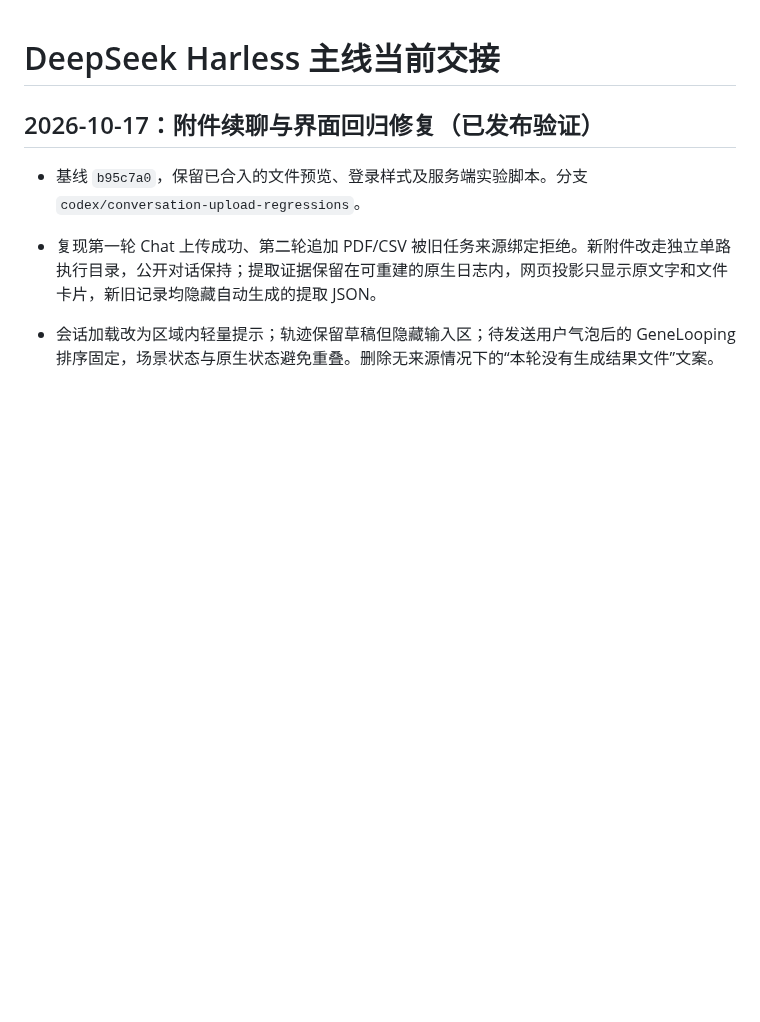
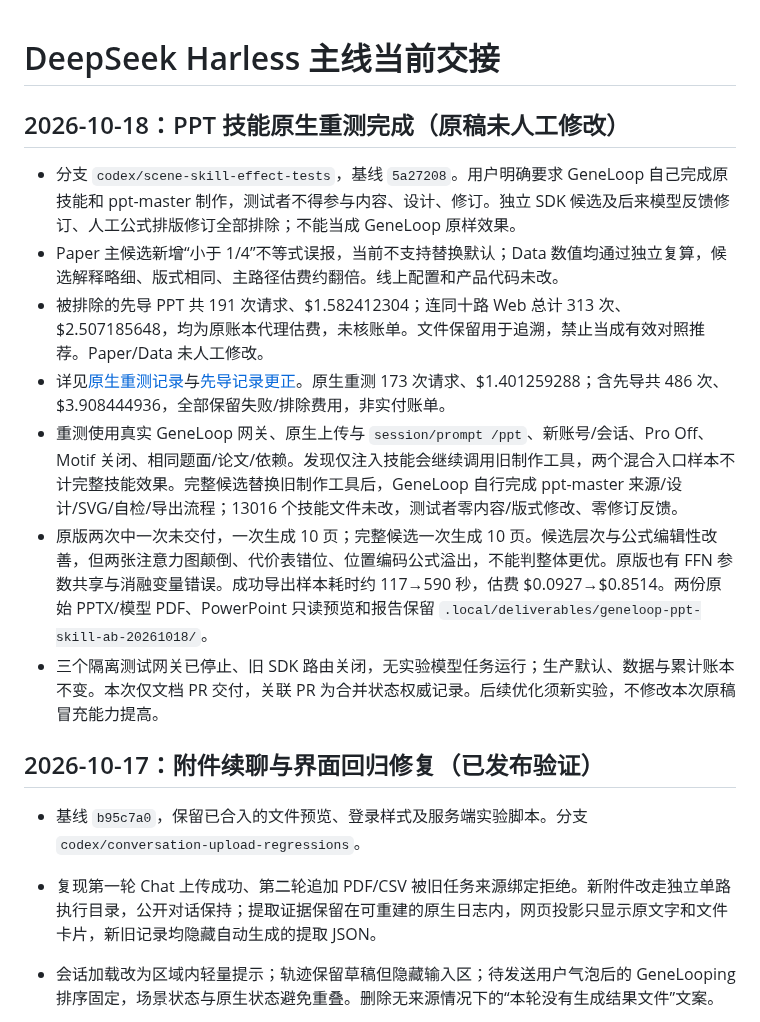
Before and after one commit to jingyio/DeepSeek-Harless, a Markdown page: docs/handoffs/main.md, the part around the change. GitHub-like rendering; blank space fills up the shorter version.

Commit message:
记录 GeneLoop 原生 PPT 技能对照与失败证据

```diff
--- a/docs/handoffs/main.md
+++ b/docs/handoffs/main.md
@@ -1,4 +1,15 @@
 # DeepSeek Harless 主线当前交接
+
+## 2026-10-18：PPT 技能原生重测完成（原稿未人工修改）
+
+- 分支 `codex/scene-skill-effect-tests`，基线 `5a27208`。用户明确要求 GeneLoop 自己完成原技能和 ppt-master 制作，测试者不得参与内容、设计、修订。独立 SDK 候选及后来模型反馈修订、人工公式排版修订全部排除；不能当成 GeneLoop 原样效果。
+- Paper 主候选新增“小于 1/4”不等式误报，当前不支持替换默认；Data 数值均通过独立复算，候选解释略细、版式相同、主路径估费约翻倍。线上配置和产品代码未改。
+- 被排除的先导 PPT 共 191 次请求、$1.582412304；连同十路 Web 总计 313 次、$2.507185648，均为原账本代理估费，未核账单。文件保留用于追溯，禁止当成有效对照推荐。Paper/Data 未人工修改。
+- 详见[原生重测记录](../experiments/geneloop-ppt-skill-ab-20261018.md)与[先导记录更正](../experiments/scene-skill-effect-20261017-v1.md)。原生重测 173 次请求、$1.401259288；含先导共 486 次、$3.908444936，全部保留失败/排除费用，非实付账单。
+- 重测使用真实 GeneLoop 网关、原生上传与 `session/prompt /ppt`、新账号/会话、Pro Off、Motif 关闭、相同题面/论文/依赖。发现仅注入技能会继续调用旧制作工具，两个混合入口样本不计完整技能效果。完整候选替换旧制作工具后，GeneLoop 自行完成 ppt-master 来源/设计/SVG/自检/导出流程；13016 个技能文件未改，测试者零内容/版式修改、零修订反馈。
+- 原版两次中一次未交付，一次生成 10 页；完整候选一次生成 10 页。候选层次与公式编辑性改善，但两张注意力图颠倒、代价表错位、位置编码公式溢出，不能判整体更优。原版也有 FFN 参数共享与消融变量错误。成功导出样本耗时约 117→590 秒，估费 $0.0927→$0.8514。两份原始 PPTX/模型 PDF、PowerPoint 只读预览和报告保留 `.local/deliverables/geneloop-ppt-skill-ab-20261018/`。
+- 三个隔离测试网关已停止、旧 SDK 路由关闭，无实验模型任务运行；生产默认、数据与累计账本不变。本次仅文档 PR 交付，关联 PR 为合并状态权威记录。后续优化须新实验，不修改本次原稿冒充能力提高。
+
 
 ## 2026-10-17：附件续聊与界面回归修复（已发布验证）
 
```
Also changed, not shown: docs/experiments/geneloop-ppt-skill-ab-20261018.md (added, +64 -0 lines), docs/experiments/scene-skill-effect-20261017-v1.md (added, +117 -0 lines).
